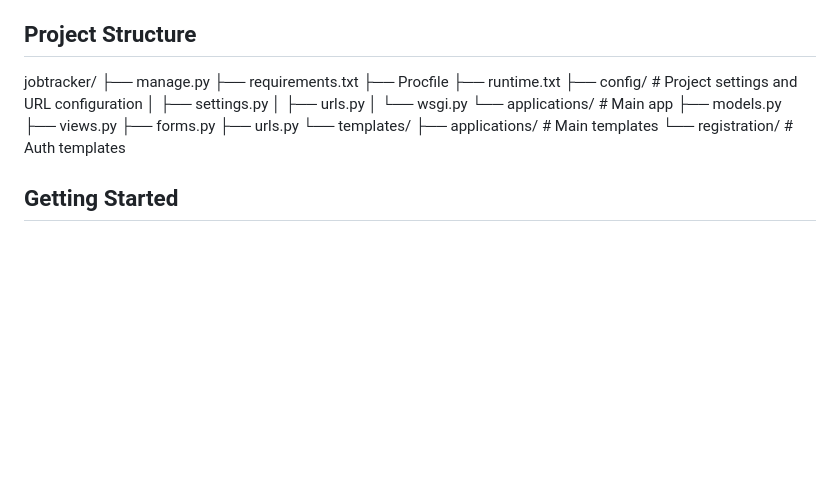
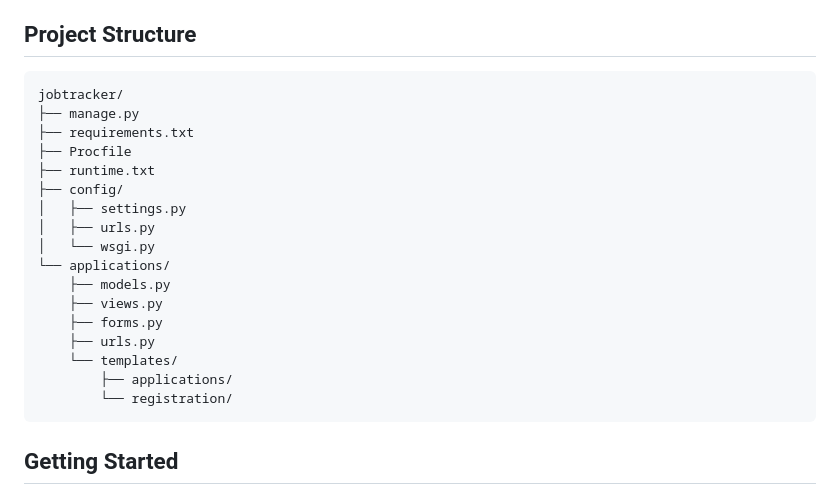
Before and after one commit to Notlvy/jobtracker, a Markdown page: README.md, the part around the change. GitHub-like rendering; blank space fills up the shorter version.

Commit message:
fix project structure formatting in README

````diff
--- a/README.md
+++ b/README.md
@@ -20,23 +20,25 @@ A clean, dark-themed Django web application for tracking your personal job appli
 
 ## Project Structure
 
+```
 jobtracker/
 ├── manage.py
 ├── requirements.txt
 ├── Procfile
 ├── runtime.txt
-├── config/                 # Project settings and URL configuration
+├── config/
 │   ├── settings.py
 │   ├── urls.py
 │   └── wsgi.py
-└── applications/           # Main app
-├── models.py
-├── views.py
-├── forms.py
-├── urls.py
-└── templates/
-├── applications/   # Main templates
-└── registration/   # Auth templates
+└── applications/
+    ├── models.py
+    ├── views.py
+    ├── forms.py
+    ├── urls.py
+    └── templates/
+        ├── applications/
+        └── registration/
+```
 
 ## Getting Started
 
````
